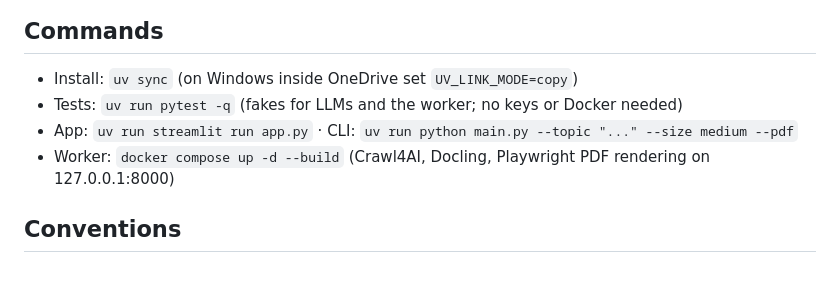
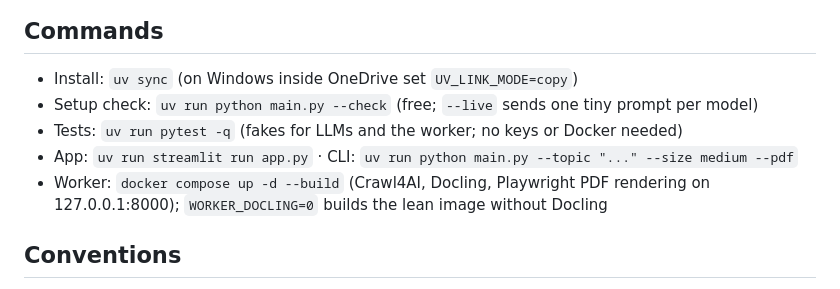
Before and after one commit to nepseli/multi-agent-research-assistant-v2, a Markdown page: CLAUDE.md, the part around the change. GitHub-like rendering.

```diff
--- a/CLAUDE.md
+++ b/CLAUDE.md
@@ -4,9 +4,10 @@ Multi-agent research assistant (CrewAI Flow). See README.md for the architecture
 
 ## Commands
 - Install: `uv sync` (on Windows inside OneDrive set `UV_LINK_MODE=copy`)
+- Setup check: `uv run python main.py --check` (free; `--live` sends one tiny prompt per model)
 - Tests: `uv run pytest -q` (fakes for LLMs and the worker; no keys or Docker needed)
 - App: `uv run streamlit run app.py` · CLI: `uv run python main.py --topic "..." --size medium --pdf`
-- Worker: `docker compose up -d --build` (Crawl4AI, Docling, Playwright PDF rendering on 127.0.0.1:8000)
+- Worker: `docker compose up -d --build` (Crawl4AI, Docling, Playwright PDF rendering on 127.0.0.1:8000); `WORKER_DOCLING=0` builds the lean image without Docling
 
 ## Conventions
 - Write the failing test first. Keep the suite green.
```
Also changed, not shown: README.md (+39 -14 lines), docs/sample/agentic-ai-singapore.md (added, +178 -0 lines), docs/sample/preview-figures.png (added), docs/sample/preview-page1.png (added), 13 other files.
